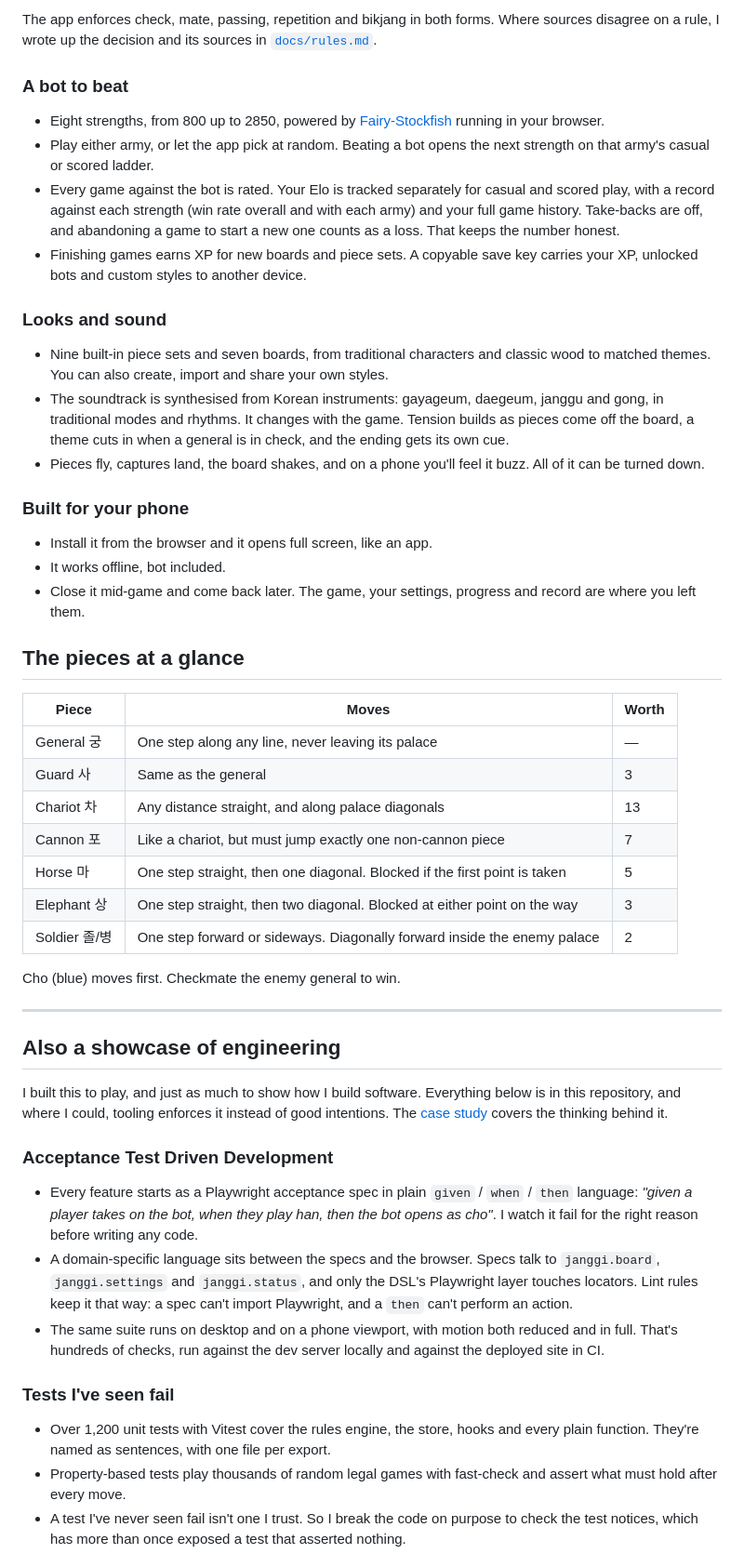
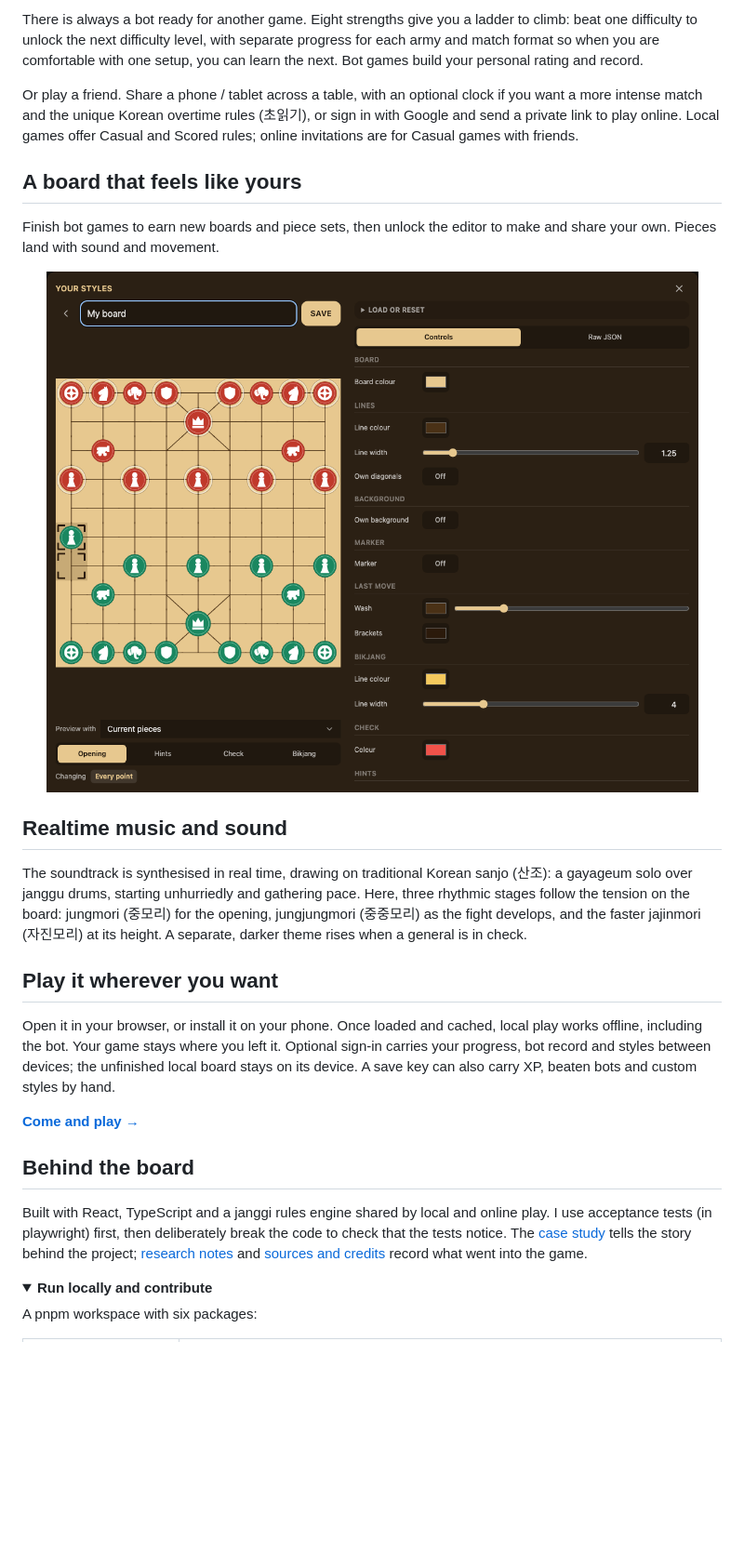
Before and after one commit to neil-armstrong-fig/janggi, a Markdown page: README.md, the part around one of its changes. Shown at 93% size. Drawn GitHub-style; pictures changed too: readme/EditingAStyle.png (added); folded sections open; blank space fills up the shorter version.

Commit message:
Update readme to be a bit more readable and engaging

```diff
--- a/README.md
+++ b/README.md
@@ -50,74 +48,54 @@ every piece, the unusual rules and both match formats. The sources and credits a
 
-The app enforces check, mate, passing, repetition and bikjang in both forms. Where sources disagree on a
-rule, I wrote up the decision and its sources in [`docs/rules.md`](docs/rules.md).
+There is always a bot ready for another game. Eight strengths give you a ladder
+to climb: beat one difficulty to unlock the next difficulty level, with separate progress for each army and
+match format so when you are comfortable with one setup, you can learn the next. Bot games build your personal rating and record.
 
-### A bot to beat
+Or play a friend. Share a phone / tablet across a table, with an optional clock if you want a more intense match and
+the unique Korean overtime rules (초읽기), or sign in with Google and send a private link to play
+online. Local games offer Casual and Scored rules; online invitations are for
+Casual games with friends.
 
-- Eight strengths, from 800 up to 2850, powered by
-  [Fairy-Stockfish](https://github.com/fairy-stockfish/Fairy-Stockfish) running in your browser.
-- Play either army, or let the app pick at random. Beating a bot opens the next strength on that
-  army's casual or scored ladder.
-- Every game against the bot is rated. Your Elo is tracked separately for casual and scored play, with a
-  record against each strength (win rate overall and with each army) and your full game history.
-  Take-backs are off, and abandoning a game to start a new one counts as a loss. That keeps the number honest.
-- Finishing games earns XP for new boards and piece sets. A copyable save key carries your XP,
-  unlocked bots and custom styles to another device.
+## A board that feels like yours
 
-### Looks and sound
+Finish bot games to earn new boards and piece sets, then unlock the editor to
+make and share your own. Pieces land with sound and movement.
 
-- Nine built-in piece sets and seven boards, from traditional characters and classic wood to
-  matched themes. You can also create, import and share your own styles.
-- The soundtrack is synthesised from Korean instruments: gayageum, daegeum, janggu and gong, in
-  traditional modes and rhythms. It changes with the game. Tension builds as pieces come off the
-  board, a theme cuts in when a general is in check, and the ending gets its own cue.
-- Pieces fly, captures land, the board shakes, and on a phone you'll feel it buzz. All of it can be
-  turned down.
+<p align="center">
+  <a href="https://janggi.neilarmstrong.dev/">
+    <img src="readme/EditingAStyle.png" width="720" alt="The desktop style editor, with a live board preview alongside colour and line controls">
+  </a>
+</p>
 
-### Built for your phone
+## Realtime music and sound
 
-- Install it from the browser and it opens full screen, like an app.
-- It works offline, bot included.
-- Close it mid-game and come back later. The game, your settings, progress and record are where you left them.
+The soundtrack is synthesised in real time, drawing on traditional Korean
+sanjo (산조): a gayageum solo over janggu drums, starting unhurriedly and
+gathering pace. Here, three rhythmic stages follow the tension on the board:
+jungmori (중모리) for the opening, jungjungmori (중중모리) as the fight develops,
+and the faster jajinmori (자진모리) at its height. A separate, darker theme rises
+when a general is in check.
 
-## The pieces at a glance
+## Play it wherever you want
 
-| Piece | Moves | Worth |
-| --- | --- | --- |
-| General 궁 | One step along any line, never leaving its palace | — |
-| Guard 사 | Same as the general | 3 |
-| Chariot 차 | Any distance straight, and along palace diagonals | 13 |
-| Cannon 포 | Like a chariot, but must jump exactly one non-cannon piece | 7 |
-| Horse 마 | One step straight, then one diagonal. Blocked if the first point is taken | 5 |
-| Elephant 상 | One step straight, then two diagonal. Blocked at either point on the way | 3 |
-| Soldier 졸/병 | One step forward or sideways. Diagonally forward inside the enemy palace | 2 |
+Open it in your browser, or install it on your phone. Once loaded and cached,
+local play works offline, including the bot. Your game stays where you left
+it. Optional sign-in carries your progress, bot record and styles between
+devices; the unfinished local board stays on its device. A save key can also
+carry XP, beaten bots and custom styles by hand.
 
-Cho (blue) moves first. Checkmate the enemy general to win.
+[**Come and play →**](https://janggi.neilarmstrong.dev/)
 
----
+## Behind the board
 
-## Also a showcase of engineering
+Built with React, TypeScript and a janggi rules engine shared by local and
+online play. I use acceptance tests (in playwright) first, then deliberately break the code to
+check that the tests notice. The [case study](https://neilarmstrong.dev/software/janggi/)
+tells the story behind the project; [research notes](docs/) and
+[sources and credits](https://janggi.neilarmstrong.dev/references.html) record
+what went into the game.
 
-I built this to play, and just as much to show how I build software. Everything below is in this
-repository, and where I could, tooling enforces it instead of good intentions. The
-[case study](https://neilarmstrong.dev/software/janggi/) covers the thinking behind it.
+<details>
+<summary><strong>Run locally and contribute</strong></summary>
 
-### Acceptance Test Driven Development
+A pnpm workspace with six packages:
 
-- Every feature starts as a Playwright acceptance spec in plain `given` / `when` / `then` language:
-  *"given a player takes on the bot, when they play han, then the bot opens as cho"*. I watch it fail for
-  the right reason before writing any code.
-- A domain-specific language sits between the specs and the browser. Specs talk to `janggi.board`,
-  `janggi.settings` and `janggi.status`, and only the DSL's Playwright layer touches locators. Lint
-  rules keep it that way: a spec can't import Playwright, and a `then` can't perform an action.
-- The same suite runs on desktop and on a phone viewport, with motion both reduced and in full. That's
-  hundreds of checks, run against the dev server locally and against the deployed site in CI.
-
-### Tests I've seen fail
-
-- Over 1,200 unit tests with Vitest cover the rules engine, the store, hooks and every plain
-  function. They're named as sentences, with one file per export.
-- Property-based tests play thousands of random legal games with fast-check and assert what must
-  hold after every move.
-- A test I've never seen fail isn't one I trust. So I break the code on purpose to check the test
-  notices, which has more than once exposed a test that asserted nothing.
-
```
Also changed, not shown: other parts of README.md (+84 -90 lines), readme/LearningJanggi.png (added), readme/PlayingJanggi.png (added).
